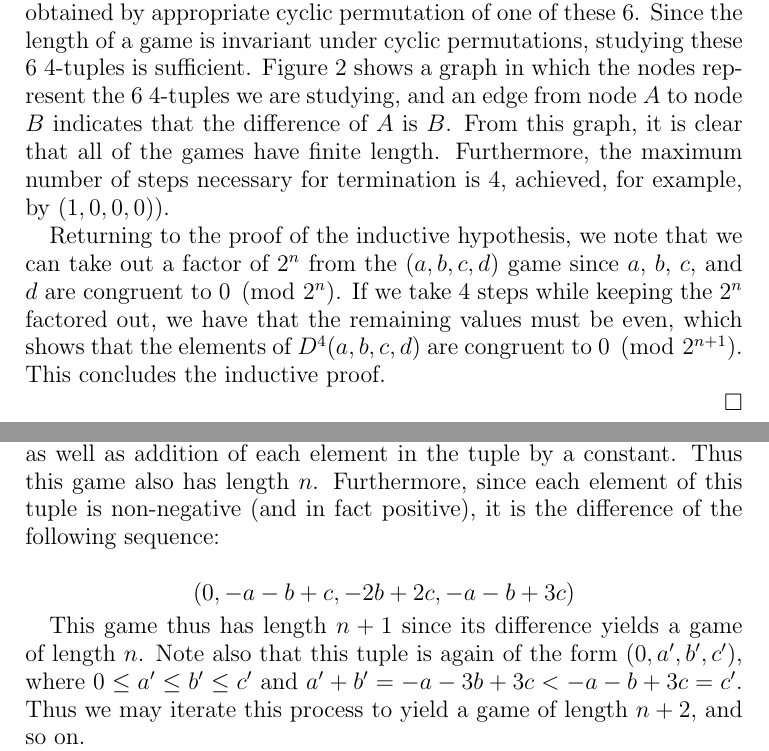
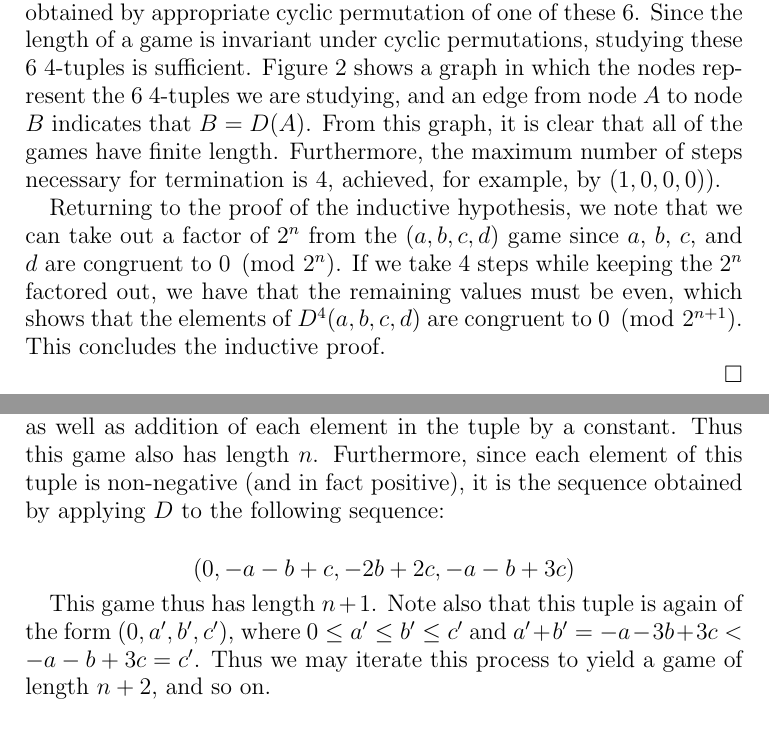
Before and after one commit to mikemeko/18.821-projects, a LaTeX paper (number_squares/number_squares_paper.tex): two parts of pages 4 and 5 of 11, joined at a grey line, cut so that both start at the same text. Compiled offline with pdfLaTeX.

Commit message:
get rid of 'difference'

```diff
--- a/number_squares/number_squares_paper.tex
+++ b/number_squares/number_squares_paper.tex
@@ -179,7 +179,7 @@ The base case for which $n=0$ follows trivially because it simply asserts that $
 
 In the inductive step, we need to show that for any $n \in \znn$, if $a$, $b$, $c$, and $d$ are congruent to $0\pmod{2^n}$, then $\diff^4((a, b, c, d))$ will have elements that are congruent to $0\pmod{2^{n+1}}$. Before proving this, let us make an important observation.
 
-For any $a$, $b$, $c$, $d$, we have that $\diff^4((a,b,c,d))$ contains only even elements. To prove this, it suffices to show that any game that starts with a $4$-tuple only containing $0$s and $1$s terminates after $4$ steps. Indeed, there are $16$ $4$-tuples that contain only $0$s and $1$s, but we only need to consider $6$ of them, namely $(0,0,0,0)$, $(0,1,1,1)$, $(1,0,0,0)$, $(1,0,0,1)$, $(1,0,1,0)$, and $(1,1,1,1)$, since the other $10$ $4$-tuples can be obtained by appropriate cyclic permutation of one of these $6$. Since the length of a game is invariant under cyclic permutations, studying these $6$ $4$-tuples is sufficient. Figure \ref{fig:zerosones} shows a graph in which the nodes represent the $6$ $4$-tuples we are studying, and an edge from node $A$ to node $B$ indicates that the difference of $A$ is $B$. From this graph, it is clear that all of the games have finite length. Furthermore, the maximum number of steps necessary for termination is $4$, achieved, for example, by $(1,0,0,0)$).
+For any $a$, $b$, $c$, $d$, we have that $\diff^4((a,b,c,d))$ contains only even elements. To prove this, it suffices to show that any game that starts with a $4$-tuple only containing $0$s and $1$s terminates after $4$ steps. Indeed, there are $16$ $4$-tuples that contain only $0$s and $1$s, but we only need to consider $6$ of them, namely $(0,0,0,0)$, $(0,1,1,1)$, $(1,0,0,0)$, $(1,0,0,1)$, $(1,0,1,0)$, and $(1,1,1,1)$, since the other $10$ $4$-tuples can be obtained by appropriate cyclic permutation of one of these $6$. Since the length of a game is invariant under cyclic permutations, studying these $6$ $4$-tuples is sufficient. Figure \ref{fig:zerosones} shows a graph in which the nodes represent the $6$ $4$-tuples we are studying, and an edge from node $A$ to node $B$ indicates that $B = \diff(A)$. From this graph, it is clear that all of the games have finite length. Furthermore, the maximum number of steps necessary for termination is $4$, achieved, for example, by $(1,0,0,0)$).
 
 \begin{figure}
 \includegraphics{number_squares_0s_and_1s.png}
@@ -218,11 +218,11 @@ $$\begin{array}{cl}
 = & (-a - b + c, a - b + c, -a + b + c, -a - b + 3c)
 \end{array}$$
 
-We showed in Section \ref{sec:invariants} that game length is invariant under scaling as well as addition of each element in the tuple by a constant. Thus this game also has length $n$. Furthermore, since each element of this tuple is non-negative (and in fact positive), it is the difference of the following sequence:
+We showed in Section \ref{sec:invariants} that game length is invariant under scaling as well as addition of each element in the tuple by a constant. Thus this game also has length $n$. Furthermore, since each element of this tuple is non-negative (and in fact positive), it is the sequence obtained by applying $\diff$ to the following sequence:
 
 $$(0, -a - b + c, -2b + 2c, -a - b + 3c)$$
 
-This game thus has length $n + 1$ since its difference yields a game of length $n$. Note also that this tuple is again of the form $(0, a', b', c')$, where $0\leq a'\leq b'\leq c'$ and $a' + b' = -a - 3b + 3c < -a - b + 3c = c'$. Thus we may iterate this process to yield a game of length $n + 2$, and so on.
+This game thus has length $n + 1$. Note also that this tuple is again of the form $(0, a', b', c')$, where $0\leq a'\leq b'\leq c'$ and $a' + b' = -a - 3b + 3c < -a - b + 3c = c'$. Thus we may iterate this process to yield a game of length $n + 2$, and so on.
 
 It thus remains to provide a game of length $5$ and of the form $(0, a, b, c)$, $0\leq a\leq b\leq c$, $a + b < c$, since all subsequent game lengths can be obtained by iterating the above process repeatedly from such a game. The game $(0, 1, 1, 3)$ is of the desired form and has length $5$, so we're done. $\qed$
 
```
Also changed, not shown: number_squares/number_squares_paper.tex (6 more changed lines).
